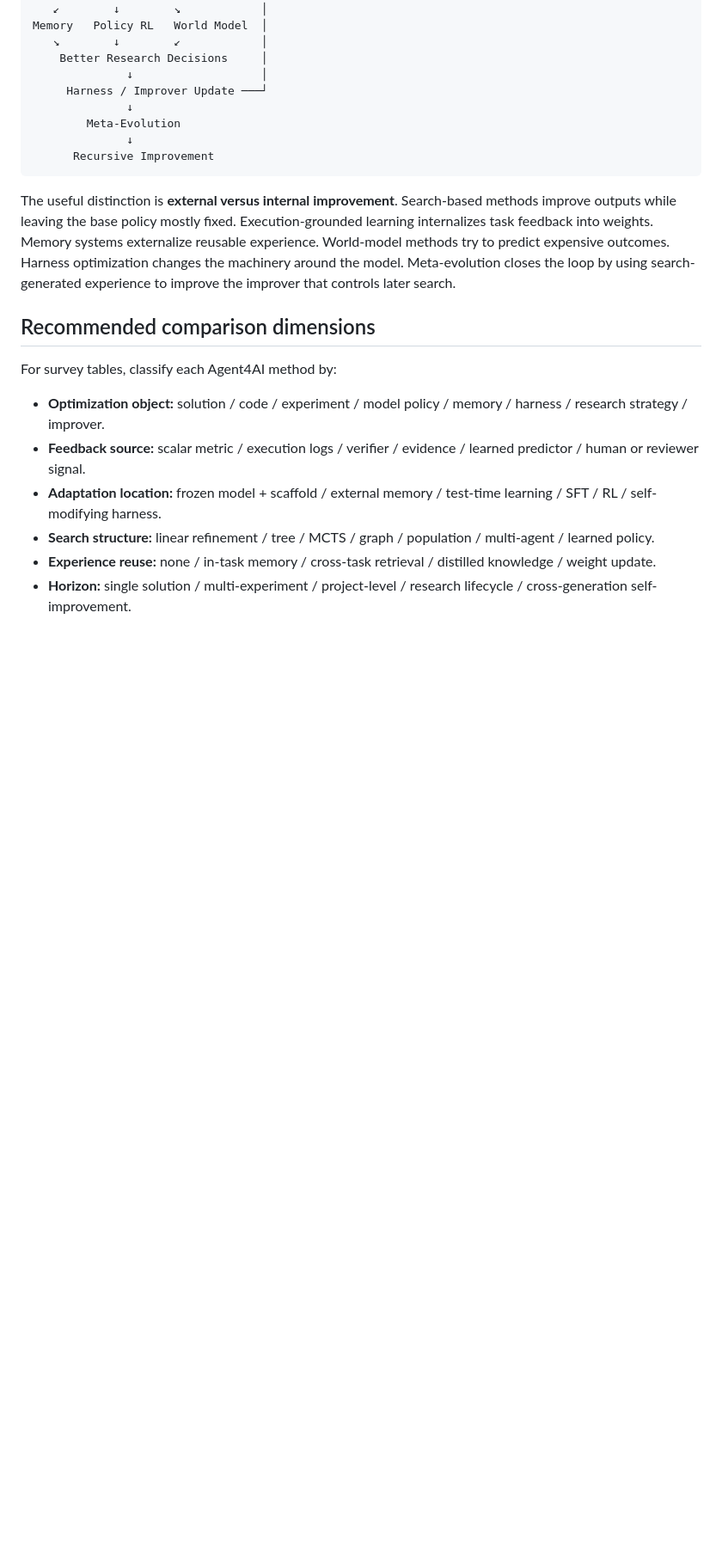
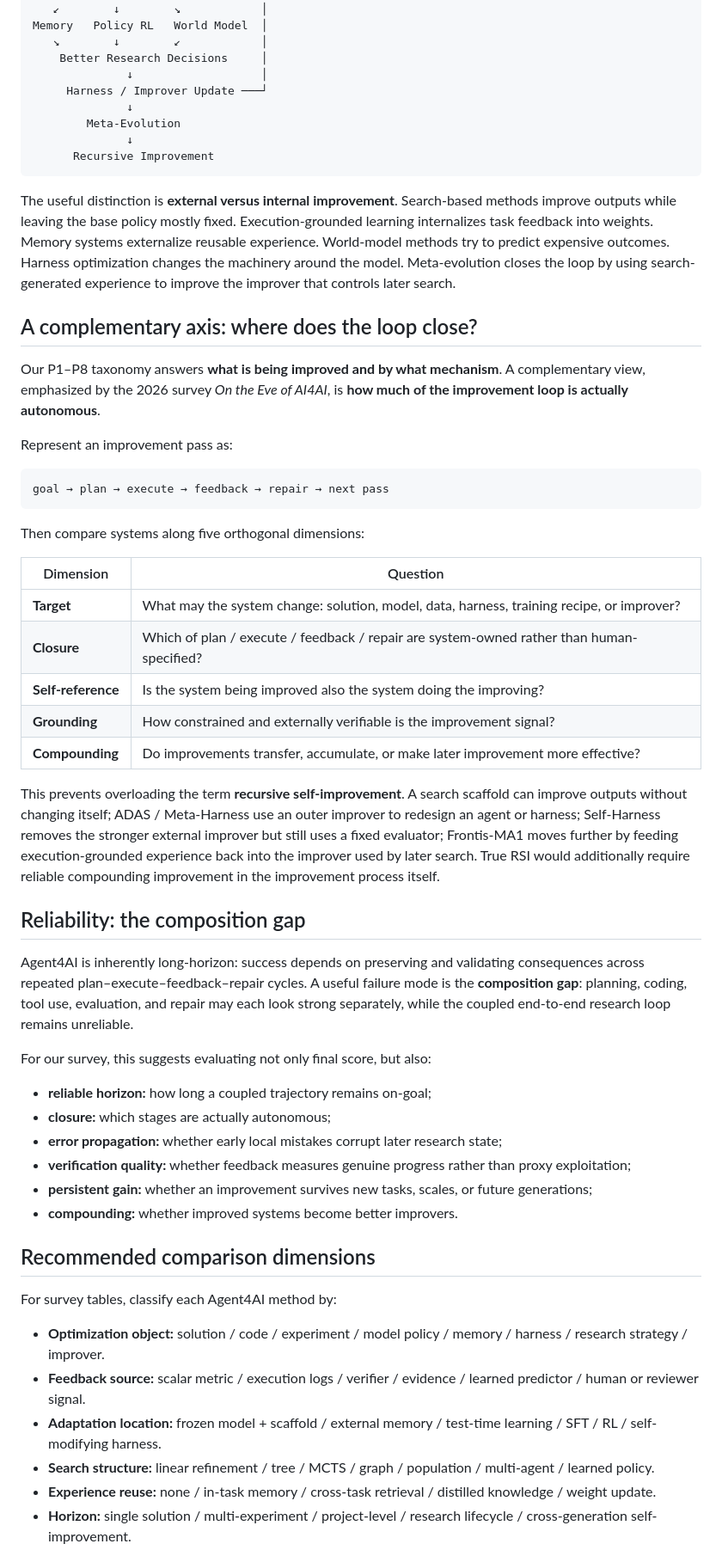
Before and after one commit to Meaw0415/Awsome-AI4AI, a Markdown page: agent4ai/README.md, the part around one of its changes. Shown at 86% size. Drawn GitHub-style; blank space fills up the shorter version.

Commit message:
Refine Agent4AI taxonomy with closure and RSI dimensions

````diff
--- a/agent4ai/README.md
+++ b/agent4ai/README.md
@@ -46,6 +46,41 @@ Memory   Policy RL   World Model  │
 
 The useful distinction is **external versus internal improvement**. Search-based methods improve outputs while leaving the base policy mostly fixed. Execution-grounded learning internalizes task feedback into weights. Memory systems externalize reusable experience. World-model methods try to predict expensive outcomes. Harness optimization changes the machinery around the model. Meta-evolution closes the loop by using search-generated experience to improve the improver that controls later search.
 
+## A complementary axis: where does the loop close?
+
+Our P1–P8 taxonomy answers **what is being improved and by what mechanism**. A complementary view, emphasized by the 2026 survey *On the Eve of AI4AI*, is **how much of the improvement loop is actually autonomous**.
+
+Represent an improvement pass as:
+
+```text
+goal → plan → execute → feedback → repair → next pass
+```
+
+Then compare systems along five orthogonal dimensions:
+
+| Dimension | Question |
+|---|---|
+| **Target** | What may the system change: solution, model, data, harness, training recipe, or improver? |
+| **Closure** | Which of plan / execute / feedback / repair are system-owned rather than human-specified? |
+| **Self-reference** | Is the system being improved also the system doing the improving? |
+| **Grounding** | How constrained and externally verifiable is the improvement signal? |
+| **Compounding** | Do improvements transfer, accumulate, or make later improvement more effective? |
+
+This prevents overloading the term **recursive self-improvement**. A search scaffold can improve outputs without changing itself; ADAS / Meta-Harness use an outer improver to redesign an agent or harness; Self-Harness removes the stronger external improver but still uses a fixed evaluator; Frontis-MA1 moves further by feeding execution-grounded experience back into the improver used by later search. True RSI would additionally require reliable compounding improvement in the improvement process itself.
+
+## Reliability: the composition gap
+
+Agent4AI is inherently long-horizon: success depends on preserving and validating consequences across repeated plan–execute–feedback–repair cycles. A useful failure mode is the **composition gap**: planning, coding, tool use, evaluation, and repair may each look strong separately, while the coupled end-to-end research loop remains unreliable.
+
+For our survey, this suggests evaluating not only final score, but also:
+
+- **reliable horizon:** how long a coupled trajectory remains on-goal;
+- **closure:** which stages are actually autonomous;
+- **error propagation:** whether early local mistakes corrupt later research state;
+- **verification quality:** whether feedback measures genuine progress rather than proxy exploitation;
+- **persistent gain:** whether an improvement survives new tasks, scales, or future generations;
+- **compounding:** whether improved systems become better improvers.
+
 ## Recommended comparison dimensions
 
 For survey tables, classify each Agent4AI method by:
````
Also changed, not shown: other parts of agent4ai/README.md (+19 -2 lines).
